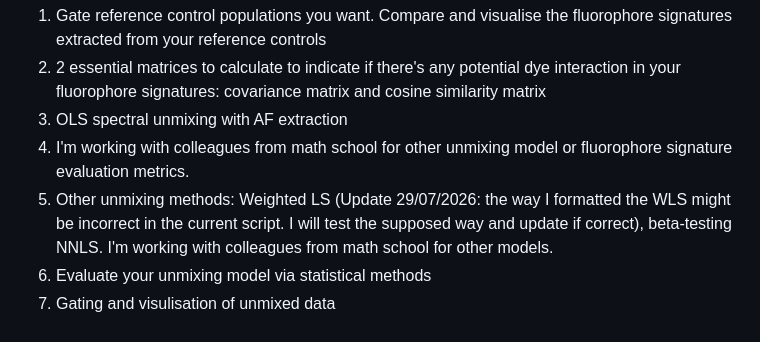
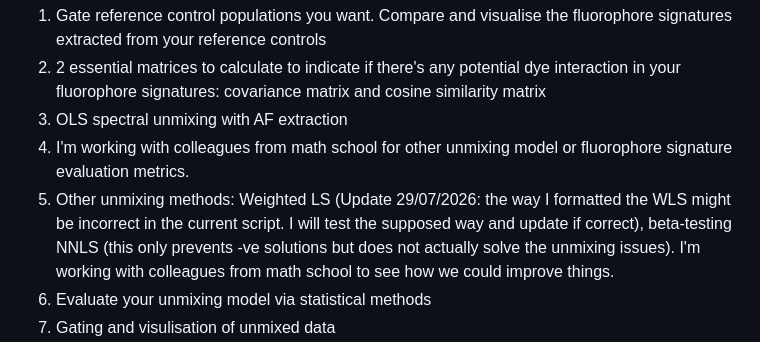
Before and after one commit to liveanddeadcat/Yuchen-s-little-spectral-flow-, a Markdown page: README.md, the part around the change. Rendered like a GitHub page.

```diff
--- a/README.md
+++ b/README.md
@@ -13,7 +13,7 @@ Don't worry if that's causing mathphobia. As long as you get all elements ready
 2. 2 essential matrices to calculate to indicate if there's any potential dye interaction in your fluorophore signatures: covariance matrix and cosine similarity matrix
 3. OLS spectral unmixing with AF extraction
 4. I'm working with colleagues from math school for other unmixing model or fluorophore signature evaluation metrics.
-5. Other unmixing methods: Weighted LS (Update 29/07/2026: the way I formatted the WLS might be incorrect in the current script. I will test the supposed way and update if correct), beta-testing NNLS. I'm working with colleagues from math school for other models.
+5. Other unmixing methods: Weighted LS (Update 29/07/2026: the way I formatted the WLS might be incorrect in the current script. I will test the supposed way and update if correct), beta-testing NNLS (this only prevents -ve solutions but does not actually solve the unmixing issues). I'm working with colleagues from math school to see how we could improve things.
 6. Evaluate your unmixing model via statistical methods
 7. Gating and visulisation of unmixed data
 8. Downstream analysis on unmixed data: data transformation, feature discovery, integration, clustering.
```
